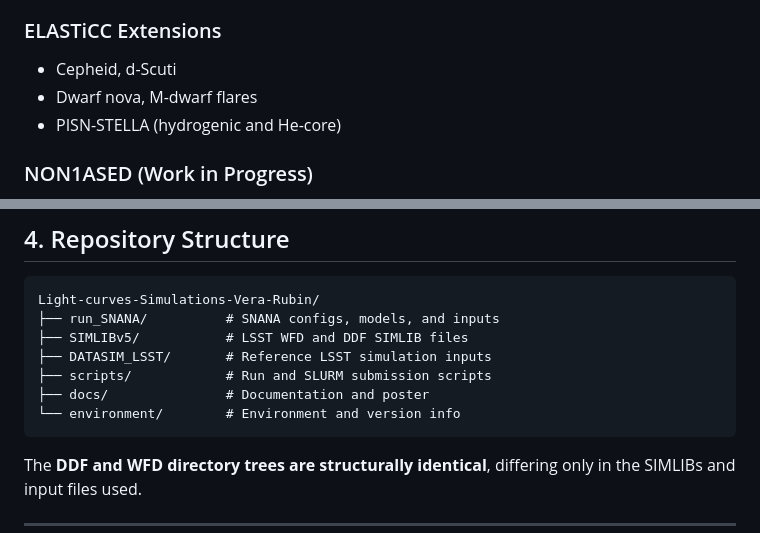
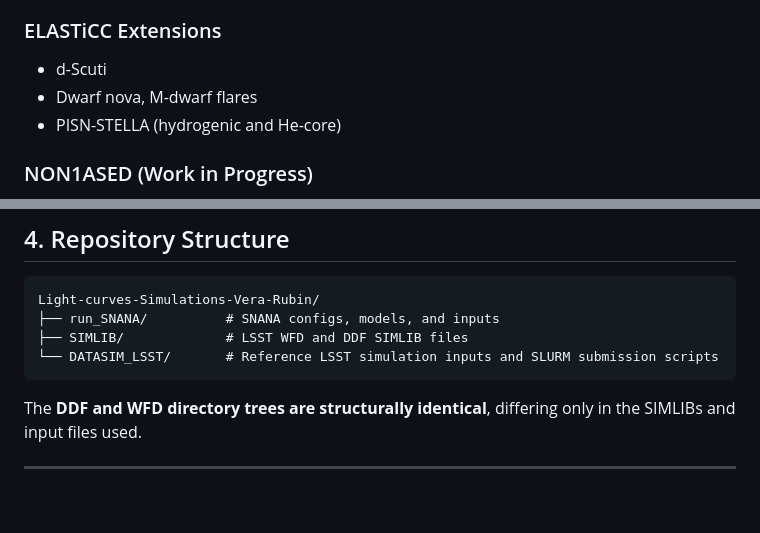
Before and after one commit to mauriciovalenzuela742/Light-curves-Simulations-Vera-Rubin, a Markdown page: README.md, 2 parts joined by grey strips. Rendered like a GitHub page; blank space fills up the shorter version.

Commit message:
Revise ELASTiCC extensions and directory structure
Updated the list of ELASTiCC extensions and modified the directory structure in the documentation.

````diff
--- a/README.md
+++ b/README.md
@@ -41,7 +41,7 @@ The infrastructure supports a wide range of classes, including:
 
 ### ELASTiCC Extensions
 
-* Cepheid, d-Scuti
+* d-Scuti
 * Dwarf nova, M-dwarf flares
 * PISN-STELLA (hydrogenic and He-core)
 
@@ -62,11 +62,8 @@ All classes are simulated under both WFD and DDF strategies when physically appr
 ```text
 Light-curves-Simulations-Vera-Rubin/
 ├── run_SNANA/          # SNANA configs, models, and inputs
-├── SIMLIBv5/           # LSST WFD and DDF SIMLIB files
-├── DATASIM_LSST/       # Reference LSST simulation inputs
-├── scripts/            # Run and SLURM submission scripts
-├── docs/               # Documentation and poster
-└── environment/        # Environment and version info
+├── SIMLIB/             # LSST WFD and DDF SIMLIB files
+└── DATASIM_LSST/       # Reference LSST simulation inputs and SLURM submission scripts
 ```
 
 The **DDF and WFD directory trees are structurally identical**, differing only in the SIMLIBs and input files used.
````
